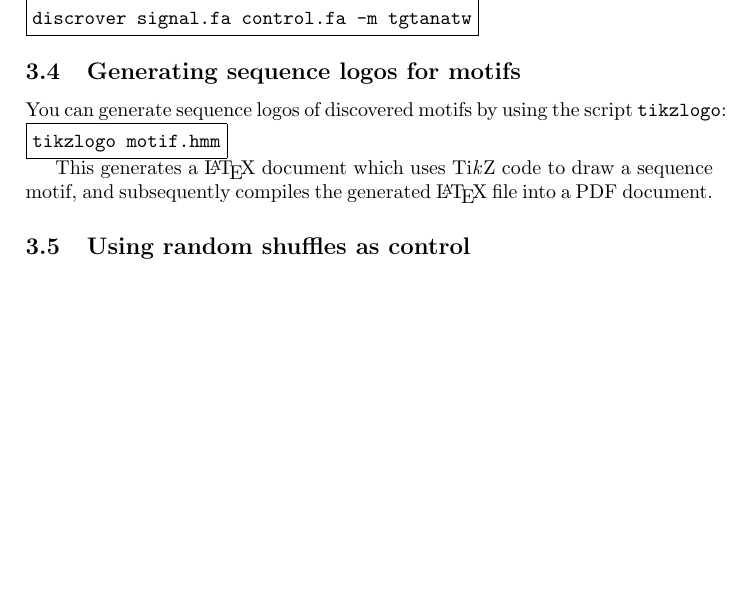
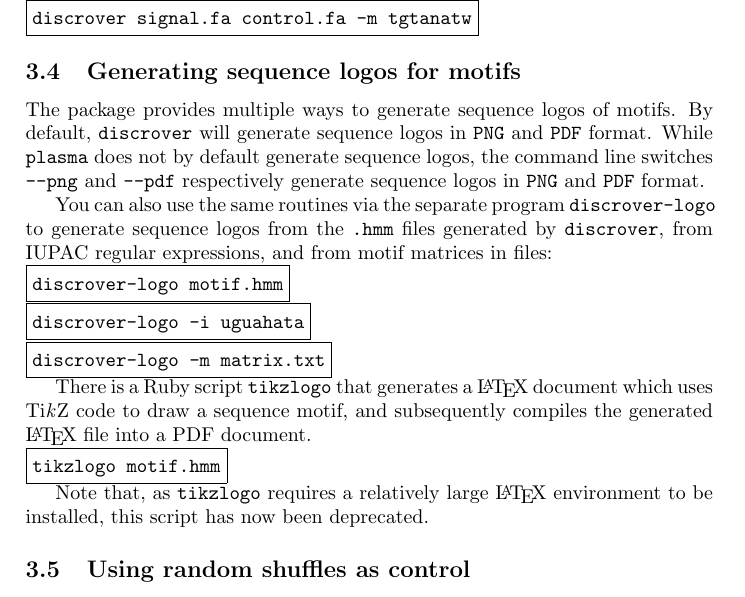
Before and after one commit to maaskola/discrover, a LaTeX paper (doc/manual.tex): part of page 5 of 9 before the commit and part of page 5 of 10 after it, cut so that both start at the same text, the shorter picture padded with empty space. Compiled offline with pdfLaTeX.

Commit message:
Update manual for the Cairo-based sequence logo code

```diff
--- a/doc/manual.tex
+++ b/doc/manual.tex
@@ -159,13 +159,31 @@ discrover signal.fa control.fa -m tgtanatw
 
 
 \subsection{Generating sequence logos for motifs}
-You can generate sequence logos of discovered motifs by using the script \verb|tikzlogo|:\\
+The package provides multiple ways to generate sequence logos of motifs.
+By default, \verb|discrover| will generate sequence logos in \verb|PNG| and \verb|PDF| format.
+While \verb|plasma| does not by default generate sequence logos, the command line switches \verb|--png| and \verb|--pdf| respectively generate sequence logos in \verb|PNG| and \verb|PDF| format.
+
+You can also use the same routines via the separate program \verb|discrover-logo| to generate sequence logos from the \verb|.hmm| files generated by \verb|discrover|, from IUPAC regular expressions, and from motif matrices in files:\\
+\begin{verbbox}
+discrover-logo motif.hmm
+\end{verbbox}
+\fbox{\theverbbox[t]}\\
+\begin{verbbox}
+discrover-logo -i uguahata
+\end{verbbox}
+\fbox{\theverbbox[t]}\\
+\begin{verbbox}
+discrover-logo -m matrix.txt
+\end{verbbox}
+\fbox{\theverbbox[t]}
+
+There is a Ruby script \verb|tikzlogo| that generates a \LaTeX{} document which uses \TikZ{} code to draw a sequence motif, and subsequently compiles the generated \LaTeX{} file into a PDF document.\\
 \begin{verbbox}
 tikzlogo motif.hmm
 \end{verbbox}
 \fbox{\theverbbox[t]}
 
-This generates a \LaTeX{} document which uses \TikZ{} code to draw a sequence motif, and subsequently compiles the generated \LaTeX{} file into a PDF document.
+Note that, as \verb|tikzlogo| requires a relatively large \LaTeX{} environment to be installed, this script has now been deprecated.
 
 \subsection{Using random shuffles as control}
 In case you only have a set of signal sequences and you want to use dinucleotide shuffles as control, you have multiple possibilities.
```
